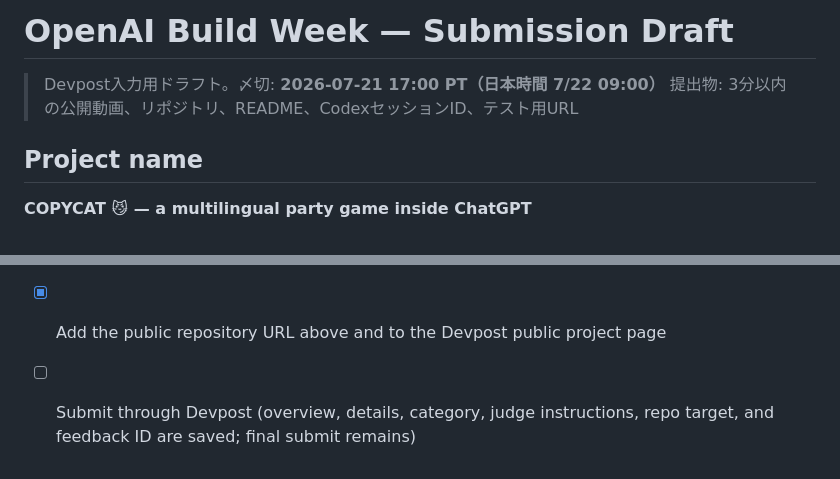
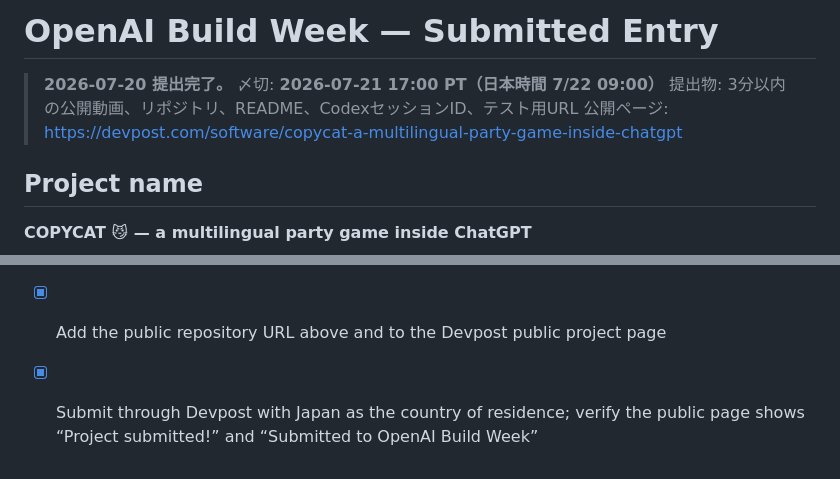
Before and after one commit to KentaSUGAI/copycat-chatgpt-app, a Markdown page: docs/SUBMISSION.md, 2 parts joined by grey strips. Drawn GitHub-style.

Commit message:
Mark Build Week entry as submitted

```diff
--- a/docs/SUBMISSION.md
+++ b/docs/SUBMISSION.md
@@ -1,7 +1,8 @@
-# OpenAI Build Week — Submission Draft
+# OpenAI Build Week — Submitted Entry
 
-> Devpost入力用ドラフト。〆切: **2026-07-21 17:00 PT（日本時間 7/22 09:00）**
+> **2026-07-20 提出完了。** 〆切: **2026-07-21 17:00 PT（日本時間 7/22 09:00）**
 > 提出物: 3分以内の公開動画、リポジトリ、README、CodexセッションID、テスト用URL
+> 公開ページ: https://devpost.com/software/copycat-a-multilingual-party-game-inside-chatgpt
 
 ## Project name
 
@@ -80,4 +81,4 @@ chatgpt-apps, apps-sdk, mcp, cloudflare-workers, durable-objects, websocket, jav
 - [x] Record a demo shorter than three minutes (`~/Downloads/COPYCAT-demo.mp4`, 2:07, narrated in English, includes the per-player hint-translation feature; upload metadata in `docs/YOUTUBE.md`)
 - [x] Upload the demo to YouTube as **Public** (`https://youtu.be/nNtECjvOBXA`)
 - [x] Add the public repository URL above and to the Devpost public project page
-- [ ] Submit through Devpost (overview, details, category, judge instructions, repo target, and feedback ID are saved; final submit remains)
+- [x] Submit through Devpost with Japan as the country of residence; verify the public page shows “Project submitted!” and “Submitted to OpenAI Build Week”
```
